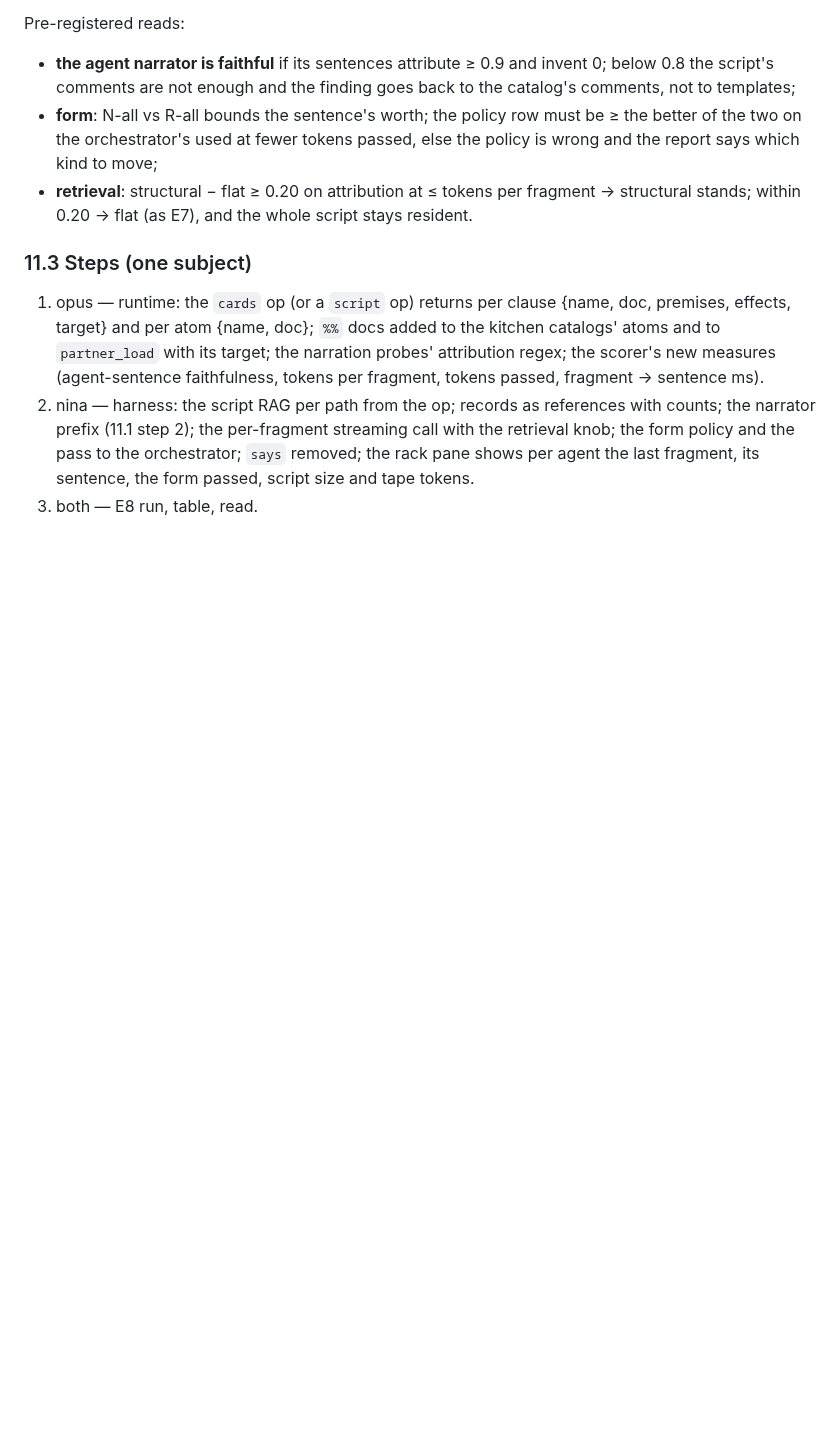
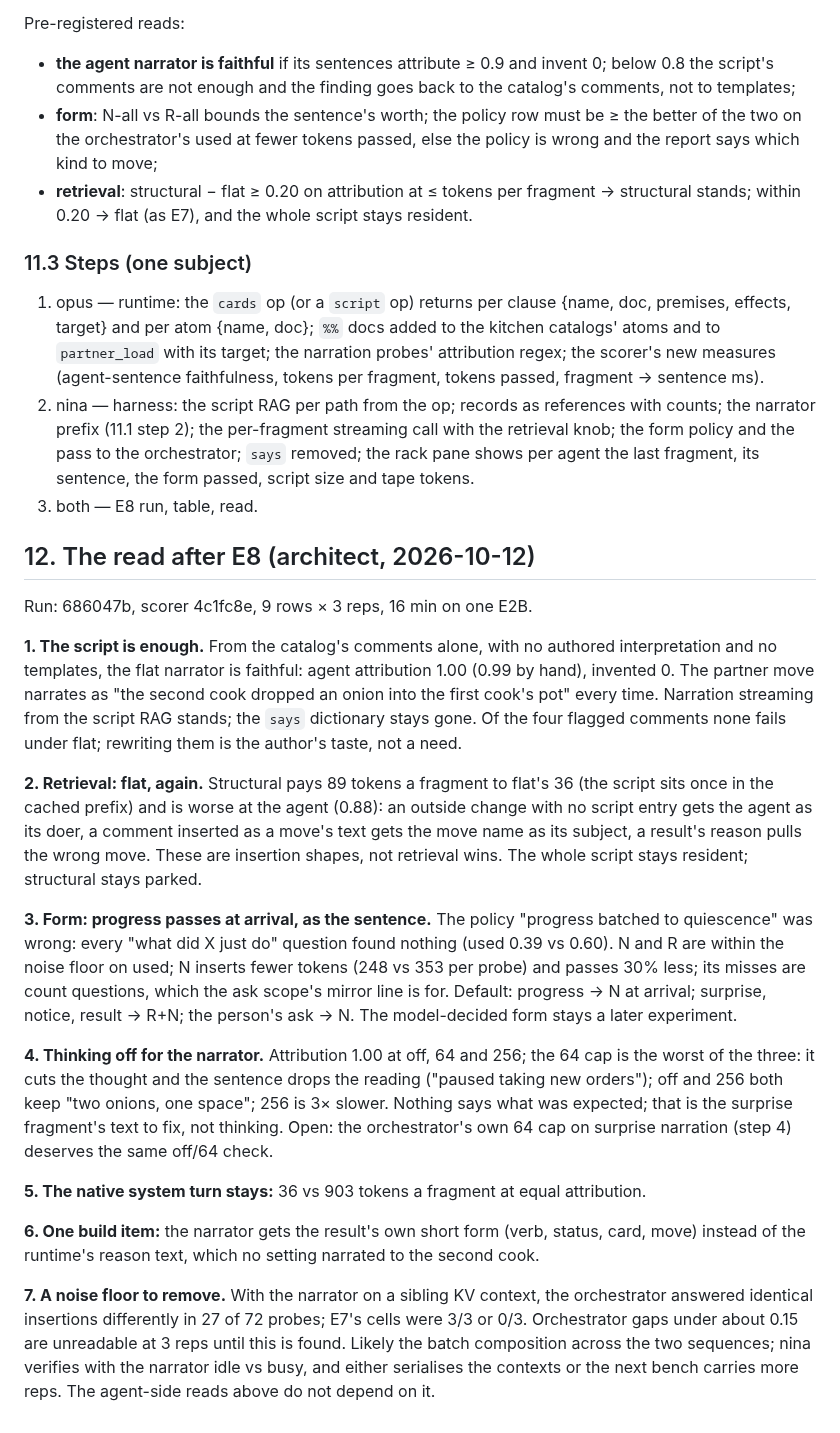
Before and after one commit to metis-lang-dev/metis-agent, a Markdown page: docs/RAG.md, the part around the change. Rendered like a GitHub page; blank space fills up the shorter version.

Commit message:
RAG §12: the read after E8 — the script is enough (flat narrator faithful 1.00), flat retrieval again, progress passes at arrival as the sentence, narrator thinking off (64 cap worst), system turn stays, result short form, the sibling-context noise floor to remove
Co-Authored-By: Claude Fable 5.1 <noreply@anthropic.com>
Claude-Session: https://claude.ai/code/session_019GjYBjbtXyUXhAYhL7dceT

```diff
--- a/docs/RAG.md
+++ b/docs/RAG.md
@@ -368,3 +368,57 @@ Pre-registered reads:
    pane shows per agent the last fragment, its sentence, the form
    passed, script size and tape tokens.
 3. both — E8 run, table, read.
+
+## 12. The read after E8 (architect, 2026-10-12)
+
+Run: 686047b, scorer 4c1fc8e, 9 rows × 3 reps, 16 min on one E2B.
+
+**1. The script is enough.** From the catalog's comments alone, with
+no authored interpretation and no templates, the flat narrator is
+faithful: agent attribution 1.00 (0.99 by hand), invented 0. The
+partner move narrates as "the second cook dropped an onion into the
+first cook's pot" every time. Narration streaming from the script RAG
+stands; the `says` dictionary stays gone. Of the four flagged comments
+none fails under flat; rewriting them is the author's taste, not a
+need.
+
+**2. Retrieval: flat, again.** Structural pays 89 tokens a fragment to
+flat's 36 (the script sits once in the cached prefix) and is worse at
+the agent (0.88): an outside change with no script entry gets the
+agent as its doer, a comment inserted as a move's text gets the move
+name as its subject, a result's reason pulls the wrong move. These are
+insertion shapes, not retrieval wins. The whole script stays resident;
+structural stays parked.
+
+**3. Form: progress passes at arrival, as the sentence.** The policy
+"progress batched to quiescence" was wrong: every "what did X just
+do" question found nothing (used 0.39 vs 0.60). N and R are within the
+noise floor on used; N inserts fewer tokens (248 vs 353 per probe) and
+passes 30% less; its misses are count questions, which the ask scope's
+mirror line is for. Default: progress → N at arrival; surprise, notice,
+result → R+N; the person's ask → N. The model-decided form stays a
+later experiment.
+
+**4. Thinking off for the narrator.** Attribution 1.00 at off, 64 and
+256; the 64 cap is the worst of the three: it cuts the thought and the
+sentence drops the reading ("paused taking new orders"); off and 256
+both keep "two onions, one space"; 256 is 3× slower. Nothing says what
+was expected; that is the surprise fragment's text to fix, not
+thinking. Open: the orchestrator's own 64 cap on surprise narration
+(step 4) deserves the same off/64 check.
+
+**5. The native system turn stays:** 36 vs 903 tokens a fragment at
+equal attribution.
+
+**6. One build item:** the narrator gets the result's own short form
+(verb, status, card, move) instead of the runtime's reason text, which
+no setting narrated to the second cook.
+
+**7. A noise floor to remove.** With the narrator on a sibling KV
+context, the orchestrator answered identical insertions differently in
+27 of 72 probes; E7's cells were 3/3 or 0/3. Orchestrator gaps under
+about 0.15 are unreadable at 3 reps until this is found. Likely the
+batch composition across the two sequences; nina verifies with the
+narrator idle vs busy, and either serialises the contexts or the next
+bench carries more reps. The agent-side reads above do not depend on
+it.
```
